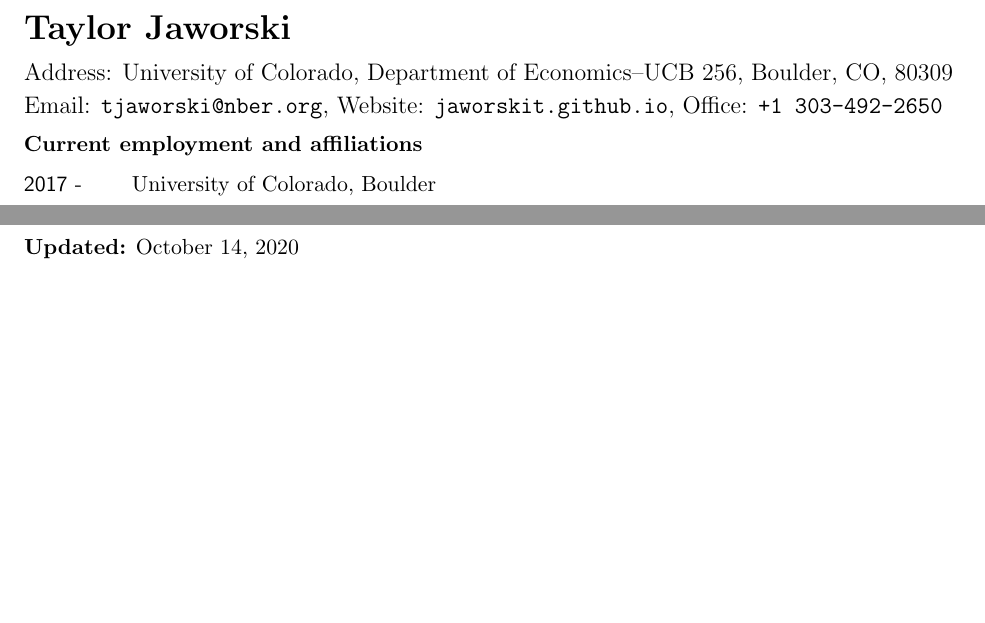
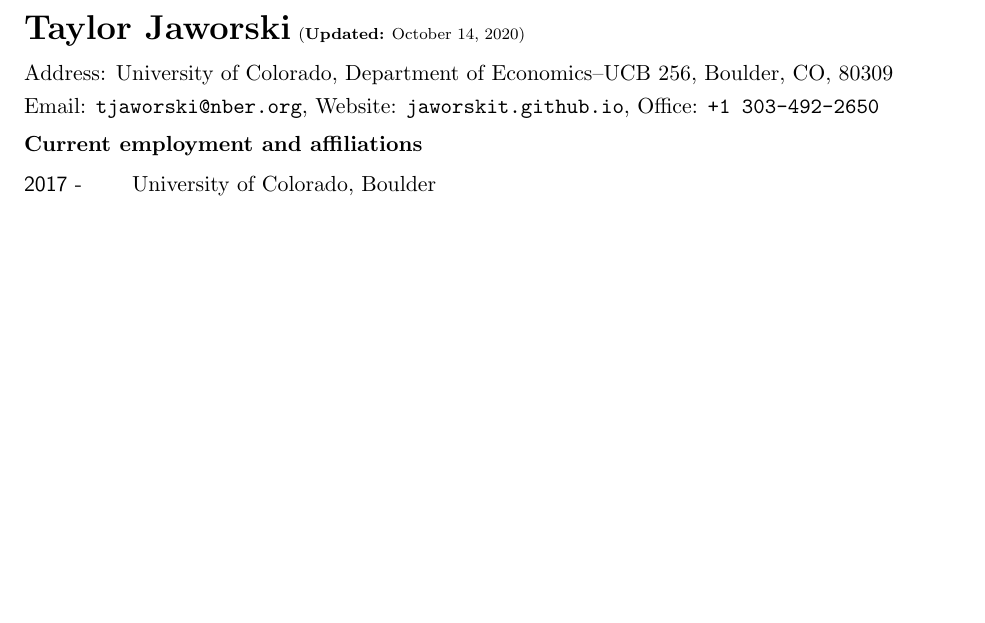
Before and after one commit to jaworskit/jaworskit.github.io, a LaTeX CV (CV/CV.tex): two parts of pages 1 and 5 of 5 before the commit and part of page 1 of 4 after it, the two joined at a grey line, cut so that both start at the same text, the shorter picture padded with empty space. Compiled offline with pdfLaTeX.

Commit message:
Update CV.tex

```diff
--- a/CV/CV.tex
+++ b/CV/CV.tex
@@ -74,11 +74,11 @@
 
 \begin{document}
 
-\textbf{\LARGE Taylor Jaworski}
+\textbf{\LARGE Taylor Jaworski} {\scriptsize(\textbf{Updated:} \today) }
 
 
-{\large Address: University of Colorado, Department of Economics--UCB 256, Boulder, CO, 80309} \vspace{.25em} \\
-{\large Email: \href{tjaworski@nber.org}{\color{black} \tt tjaworski@nber.org}, Website:
+{ Address: University of Colorado, Department of Economics--UCB 256, Boulder, CO, 80309} \vspace{.25em} \\
+{ Email: \href{tjaworski@nber.org}{\color{black} \tt tjaworski@nber.org}, Website:
 \href{https://jaworskit.github.io/}{\color{black} \tt jaworskit.github.io}, Office:
 {\color{black}\tt +1 303-492-2650}}
 
@@ -326,8 +326,8 @@
 \item[Dec 2018] Interview with blog \emph{explatalachians} written up under ``The Promise and Peril of an Appalachian New Deal.''
 \end{description}
 
-\vspace{.5in}
+%\vspace{.5in}
 
-\textbf{Updated:} \today
+%\textbf{Updated:} \today
 
 \end{document}
```
